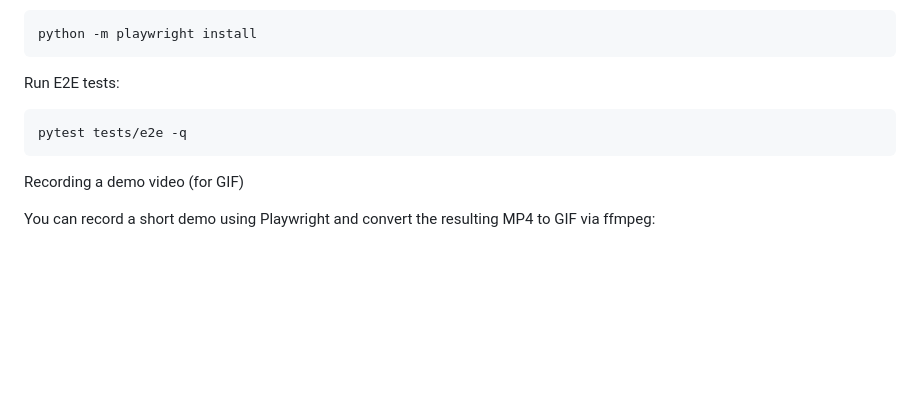
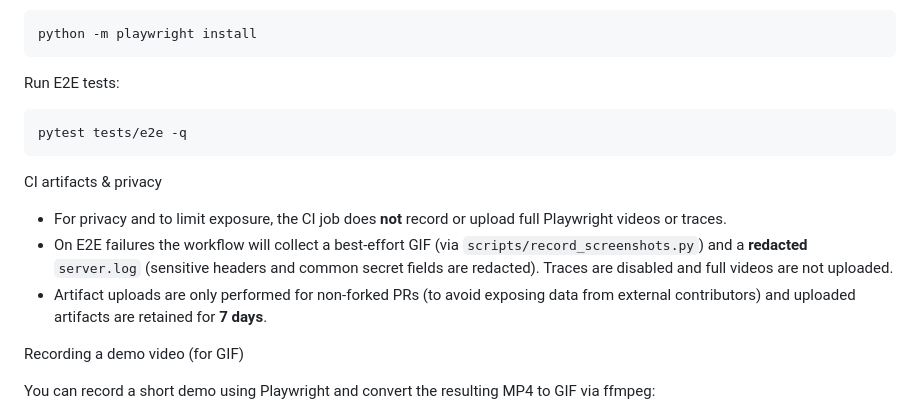
Before and after one commit to K-Variable7/example-salt, a Markdown page: README.md, the part around the change. Drawn GitHub-style; blank space fills up the shorter version.

Commit message:
docs: document CI artifact policy and privacy (no videos/traces, redacted logs, 7d retention, fork-skip)

````diff
--- a/README.md
+++ b/README.md
@@ -77,6 +77,12 @@ Run E2E tests:
 pytest tests/e2e -q
 ```
 
+CI artifacts & privacy
+
+- For privacy and to limit exposure, the CI job does **not** record or upload full Playwright videos or traces.
+- On E2E failures the workflow will collect a best-effort GIF (via `scripts/record_screenshots.py`) and a **redacted** `server.log` (sensitive headers and common secret fields are redacted). Traces are disabled and full videos are not uploaded.
+- Artifact uploads are only performed for non-forked PRs (to avoid exposing data from external contributors) and uploaded artifacts are retained for **7 days**.
+
 Recording a demo video (for GIF)
 
 You can record a short demo using Playwright and convert the resulting MP4 to GIF via ffmpeg:
````
